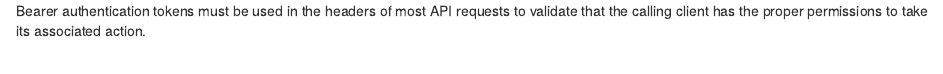
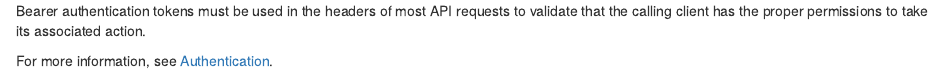
Before and after one commit to code42/developer.code42.com, an R Markdown document (source/api/api-descriptions/auth.rmd): the page in a window 1100 px wide, from its top. Rendered offline with R 4.5, knitr and Pandoc, with nearby package versions.

Commit message:
Update auth.rmd

```diff
--- a/source/api/api-descriptions/auth.rmd
+++ b/source/api/api-descriptions/auth.rmd
@@ -1 +1,3 @@
 Bearer authentication tokens must be used in the headers of most API requests to validate that the calling client has the proper permissions to take its associated action.
+
+For more information, see [Authentication](#authentication).
```
